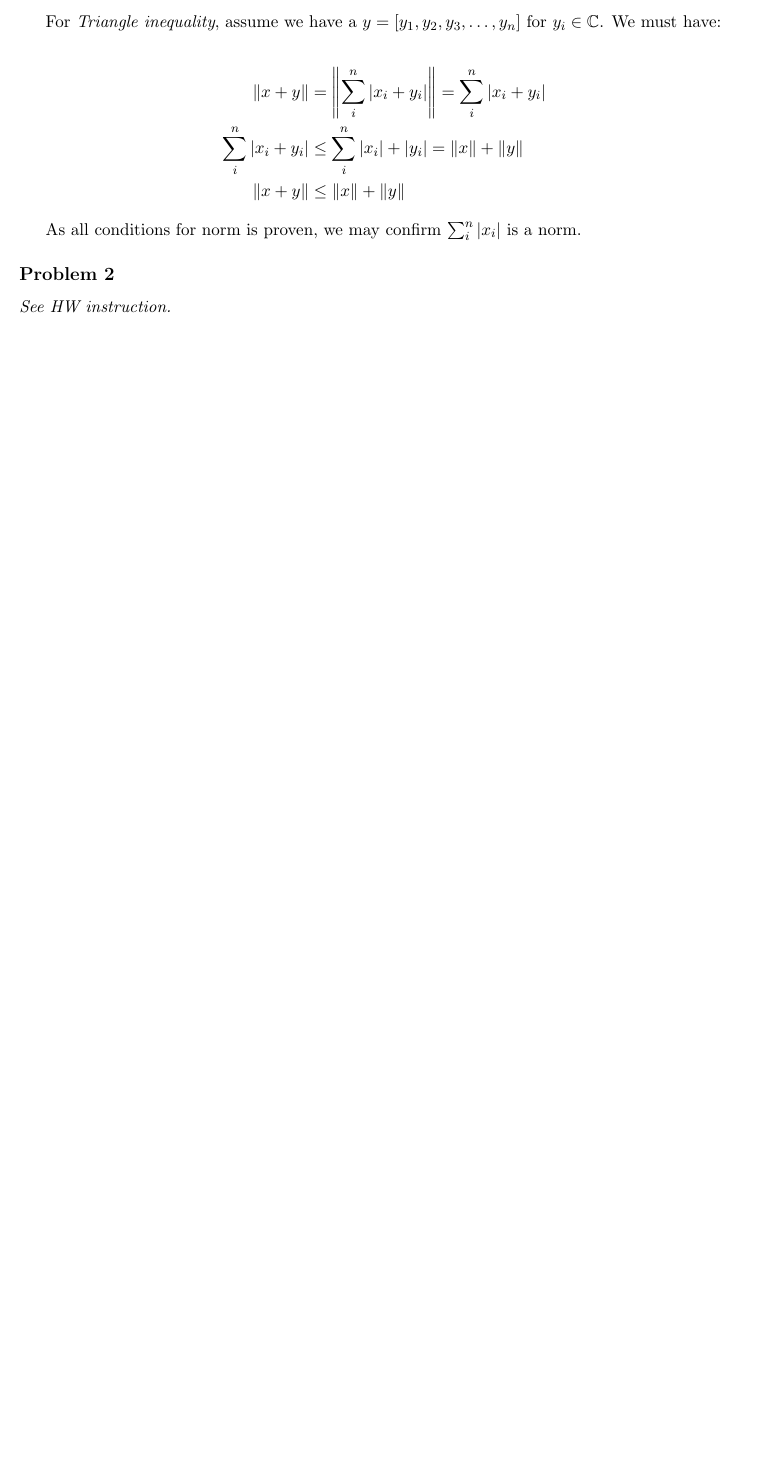
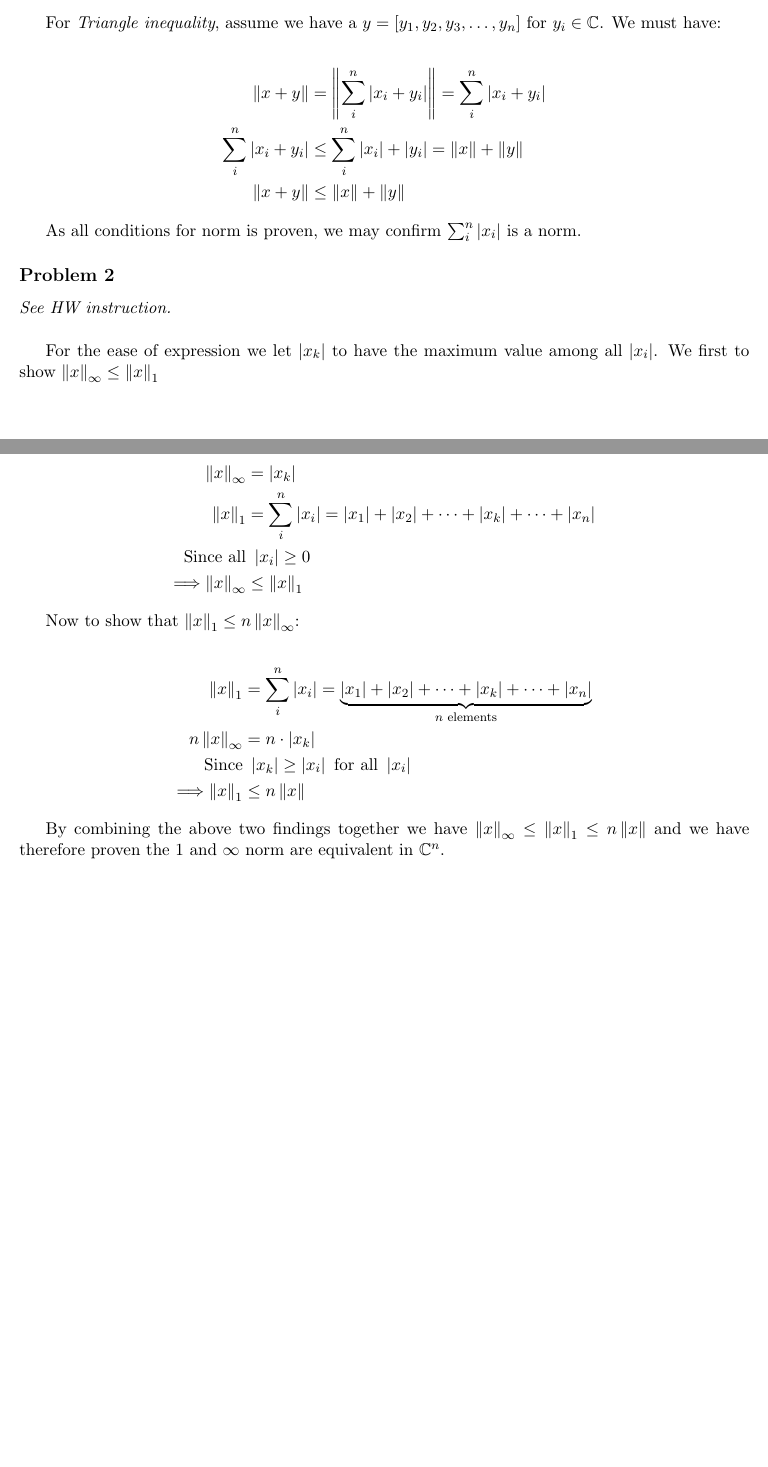
Before and after one commit to zxc325/math307_written_assignments, a LaTeX document (Individual_HW08/article.tex): part of the page before the commit and two parts of pages 1 and 2 of 2 after it, the two joined at a grey line, cut so that both start at the same text, the shorter picture padded with empty space. Compiled offline with pdfLaTeX.

Commit message:
✨ Add answer for Individual HW08 P2.

```diff
--- a/Individual_HW08/article.tex
+++ b/Individual_HW08/article.tex
@@ -80,6 +80,24 @@ As all conditions for norm is proven, we may confirm $\sum_i^n \len{x_i}$ is a n
 \subsection*{Problem 2}
 \textit{See HW instruction.}\newline
 
+For the ease of expression we let $\len{x_k}$ to have the maximum value among all $\len{x_i}$. We first to show $\norm{x}_{\infty} \leq \norm{x}_1 $
 
+\begin{align*}
+    \norm{x}_{\infty} &= \len{x_k} \\
+    \norm{x}_1 &= \sum_i^n \len{x_i} = \len{x_1} + \len{x_2} + \dots + \len{x_k} + \dots + \len{x_n} \\
+    \text{Since all} &\ \len{x_i} \geq 0 \\
+    \Longrightarrow \norm{x}_{\infty} &\leq \norm{x}_1
+\end{align*}
+
+Now to show that $\norm{x}_1 \leq n\norm{x}_{\infty}$:
+
+\begin{align*}
+    \norm{x}_1 &= \sum_i^n \len{x_i} = \underbrace{\len{x_1} + \len{x_2} + \dots + \len{x_k} + \dots + \len{x_n}}_{\text{$n$ elements}} \\
+    n\norm{x}_{\infty} &= n \cdot \len{x_k} \\
+    \text{Since} &\ \len{x_k} \geq \len{x_i} \ \text{for all} \ \len{x_i}\\
+    \Longrightarrow \norm{x}_1 &\leq n\norm{x}
+\end{align*}
+
+By combining the above two findings together we have $\norm{x}_{\infty} \leq \norm{x}_1  \leq n\norm{x}$ and we have therefore proven the $1$ and $\infty$ norm are equivalent in $\mathbb{C}^n$.
 
 \end{document}
```
